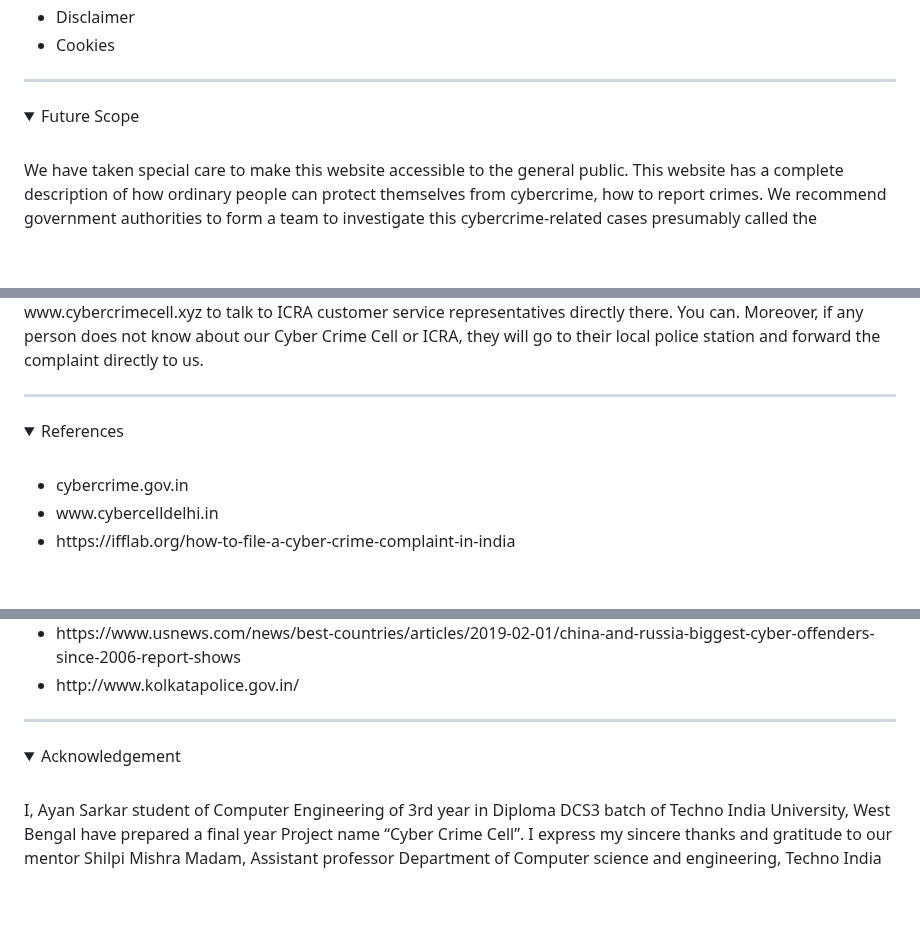
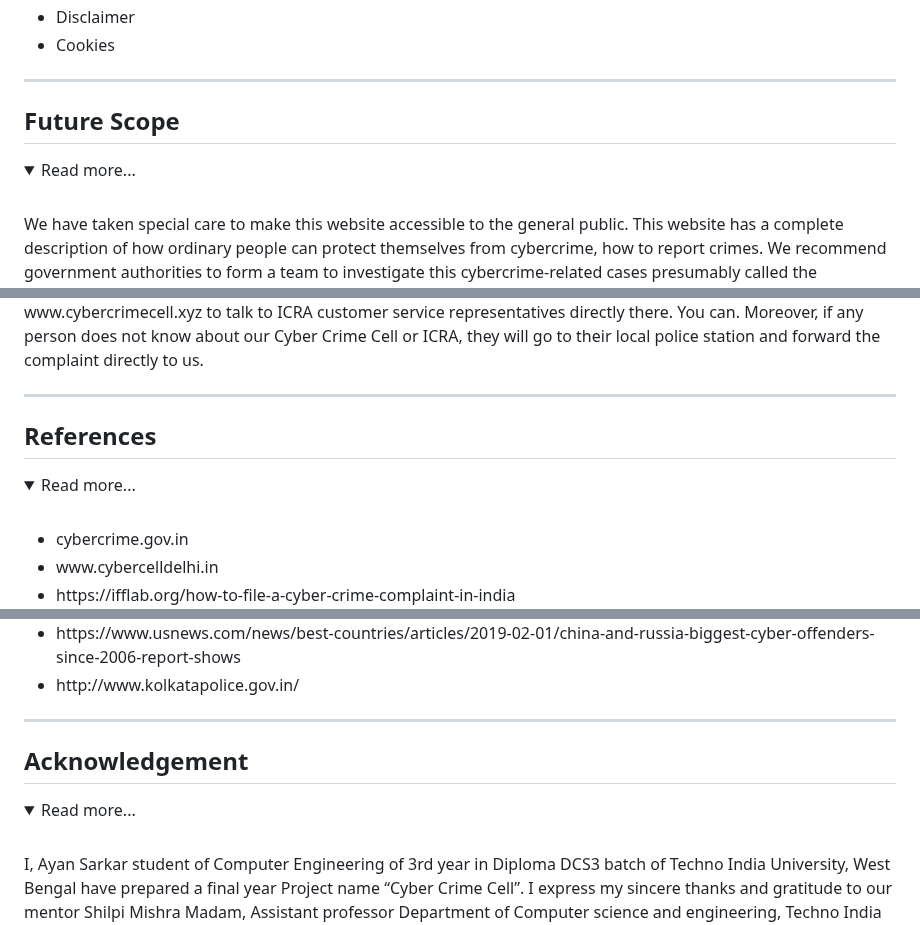
Before and after one commit to iayansarkar/cyber-crime-cell, a Markdown page: README.md, 3 parts joined by grey strips. Drawn GitHub-style; folded sections open; blank space fills up the shorter version.

```diff
--- a/README.md
+++ b/README.md
@@ -125,8 +135,10 @@ Hardware Requirement:-
 
 ---
 
+## Future Scope
+
 <details>
-<summary>Future Scope</summary>
+<summary>Read more...</summary>
 <br>
 <p>We have taken special care to make this website accessible to the general public. This website has a complete description of how ordinary people can protect themselves from cybercrime, how to report crimes.  We recommend government authorities to form a team to investigate this cybercrime-related cases presumably called the Investigation of Cyber Raw Agent Department (ICRA Department). Each of these teams will have its own office in the state for any kind of assistance. Also, crime investigations will be carried out in this office and the criminals will be punished accordingly through the courts. After the criminal is released from prison, the ICRA team will monitor the person through various devices for the next three years and also monitor his family through IP address, mac address. The person will be fined and punished according to the law for the crime of cybercrime. Depending on the situation in each state, there may be one or more offices and the main office may be set up in Delhi by the central government. There is no need to go to CBI and CID at any police station for the general public to get more information through this website, helpline number will be given by visiting cybercrime website www.cybercrimecell.xyz to talk to ICRA customer service representatives directly there. You can. Moreover, if any person does not know about our Cyber Crime Cell or ICRA, they will go to their local police station and forward the complaint directly to us.
 </p>
@@ -135,8 +147,10 @@ Hardware Requirement:-
 
 ---
 
+## References
+
 <details>
-<summary>References</summary>
+<summary>Read more...</summary>
 <br>
 <ul>
   <li>cybercrime.gov.in</li>
@@ -155,8 +169,10 @@ Hardware Requirement:-
 
 ---
 
+## Acknowledgement
+
 <details>
-<summary>Acknowledgement</summary>
+<summary>Read more...</summary>
 <br>
 <p>I, Ayan Sarkar student of Computer Engineering of 3rd year in Diploma DCS3 batch of Techno India University, West Bengal have prepared a final year Project name “Cyber Crime Cell”. I express my sincere thanks and gratitude to our mentor Shilpi Mishra Madam, Assistant professor Department of Computer science and engineering, Techno India University, West Bengal to encourage me to the highest peak and to provide me with the opportunity and guided me for the completion of the final year project. I am also thankful to all our teachers for explaining on the critical aspect of topics related to the project, which helped me in doing a lot of research and came to know about so many new things. Lastly, I am immensely obliged to my friend for their elevating inspiration, encouraging guidance in the completion of my project.</p></br></br></br></br></br></br></br></br>
 <p>Submitted By:</p>
```
Also changed, not shown: other parts of README.md (+17 -7 lines).
